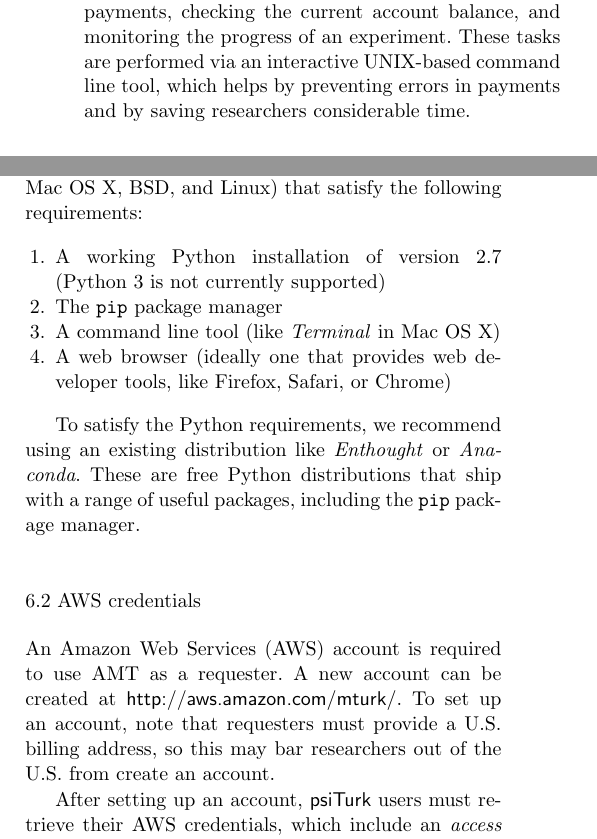
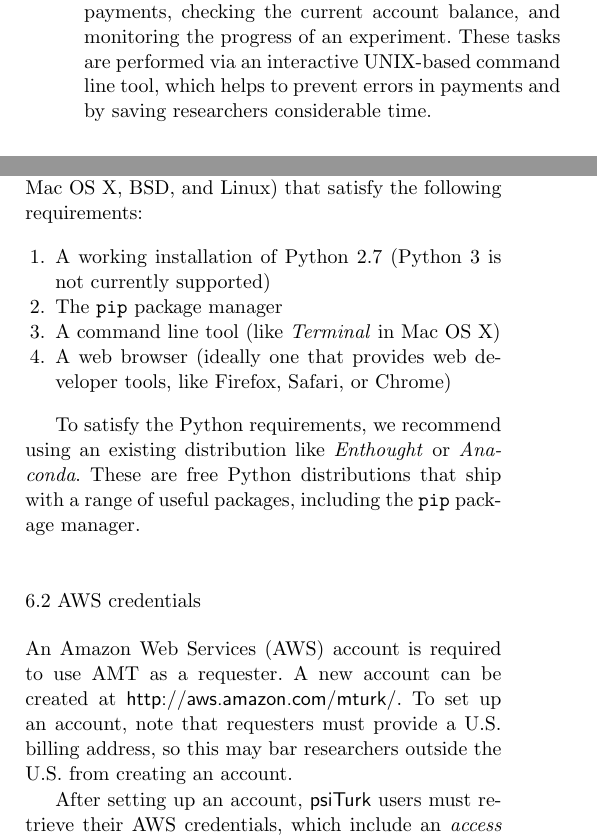
Before and after one commit to NYUCCL/psiturk-manuscript, a LaTeX paper (psiturk.tex): two parts of the columns of pages 5 and 7 of 14, joined at a grey line, cut so that both start at the same text. Compiled offline with pdfLaTeX.

Commit message:
Small proofreading fixes

```diff
--- a/psiturk.tex
+++ b/psiturk.tex
@@ -354,7 +354,7 @@ tasks that researchers have to do on AMT's website, including:
 paying all participants, assigning bonus payments, checking the current
 account balance, and monitoring the progress of an experiment.
 These tasks are performed via an interactive UNIX-based command
-line tool, which helps by preventing errors in payments and
+line tool, which helps to prevent errors in payments and
 by saving researchers considerable time.
 
 \subsubsection{Programming an experiment}
@@ -504,7 +504,7 @@ HITs on Mechanical Turk. Note that details of these steps may change over time a
 \psiturk{} is designed to run on UNIX systems (including Mac OS X, BSD, and Linux) that satisfy the following requirements:
 
 \begin{enumerate}
-\item A working Python installation of version 2.7 (Python 3 is not currently supported)
+\item A working installation of Python 2.7 (Python 3 is not currently supported)
 \item The \texttt{pip} package manager
 \item A command line tool (like \emph{Terminal} in Mac OS X)
 \item A web browser (ideally one that provides web developer tools, like Firefox, Safari, or Chrome)
@@ -516,7 +516,7 @@ Python distributions that ship with a range of useful packages, including the \t
 \subsection{AWS credentials}
 An Amazon Web Services (AWS) account is required to use AMT as a requester. A new account can be created at \textsf{http://aws.amazon.com/mturk/}.
 To set up an account, note that requesters
-must provide a U.S. billing address, so this may bar researchers out of the U.S. from create an account.
+must provide a U.S. billing address, so this may bar researchers outside the U.S. from creating an account.
 
 After setting up an account, \psiturk{} users must retrieve their AWS credentials, which include an \emph{access key id} and a
 \emph{secret access key}. These can be retrieved and (re-)generated at \textsf{https://console.aws.amazon.com}.
```
Also changed, not shown: psiturk.pdf, psiturk.tex (6 more changed lines).
